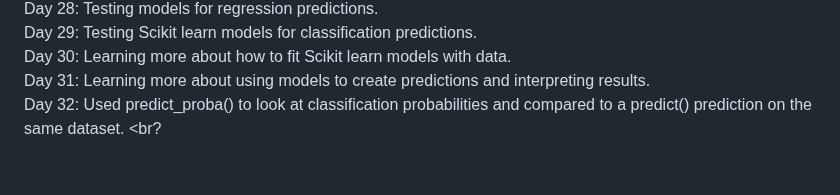
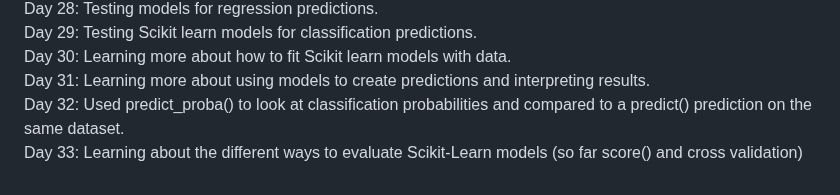
Before and after one commit to SleepyKumiho/100DayChallenge, a Markdown page: README.md, the part around the change. GitHub-like rendering.

```diff
--- a/README.md
+++ b/README.md
@@ -34,4 +34,5 @@ Day 28: Testing models for regression predictions. <br>
 Day 29: Testing Scikit learn models for classification predictions. <br>
 Day 30: Learning more about how to fit Scikit learn models with data. <br>
 Day 31: Learning more about using models to create predictions and interpreting results. <br>
-Day 32: Used predict_proba() to look at classification probabilities and compared to a predict() prediction on the same dataset. <br?
+Day 32: Used predict_proba() to look at classification probabilities and compared to a predict() prediction on the same dataset. <br>
+Day 33: Learning about the different ways to evaluate Scikit-Learn models (so far score() and cross validation) <br>
```
